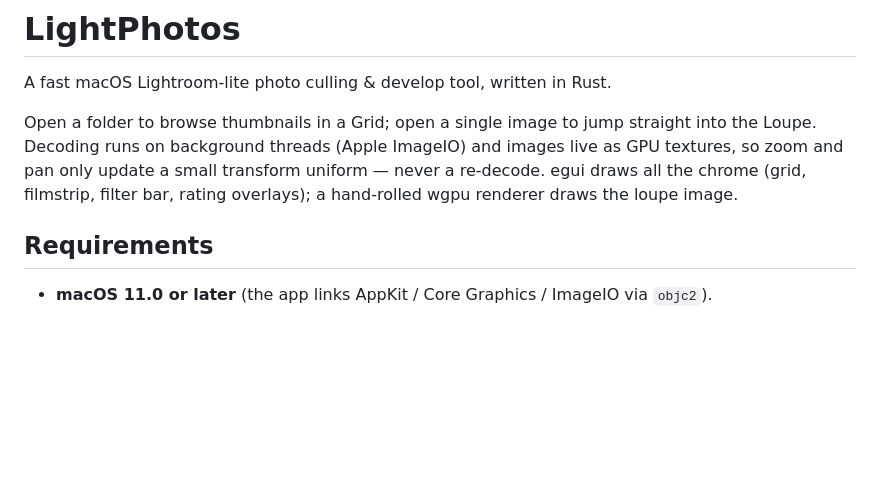
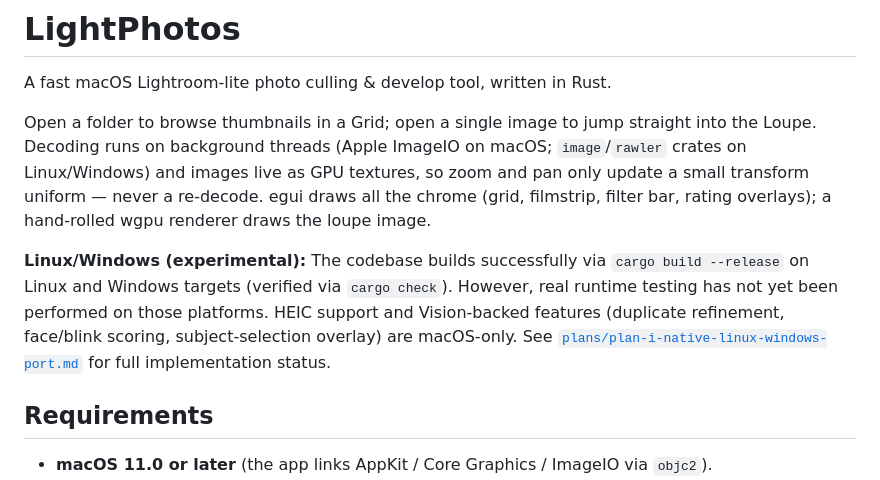
Before and after one commit to andrewyao/lightphotos, a Markdown page: README.md, the part around the change. GitHub-like rendering; blank space fills up the shorter version.

Commit message:
docs: note non-mac build support and update roadmap pointer

```diff
--- a/README.md
+++ b/README.md
@@ -5,10 +5,19 @@
 A fast macOS Lightroom-lite photo culling & develop tool, written in Rust.
 
 Open a folder to browse thumbnails in a Grid; open a single image to jump
-straight into the Loupe. Decoding runs on background threads (Apple ImageIO)
-and images live as GPU textures, so zoom and pan only update a small transform
-uniform — never a re-decode. egui draws all the chrome (grid, filmstrip, filter
-bar, rating overlays); a hand-rolled wgpu renderer draws the loupe image.
+straight into the Loupe. Decoding runs on background threads (Apple ImageIO
+on macOS; `image`/`rawler` crates on Linux/Windows) and images live as GPU
+textures, so zoom and pan only update a small transform uniform — never a
+re-decode. egui draws all the chrome (grid, filmstrip, filter bar, rating
+overlays); a hand-rolled wgpu renderer draws the loupe image.
+
+**Linux/Windows (experimental):** The codebase builds successfully via
+`cargo build --release` on Linux and Windows targets (verified via `cargo check`).
+However, real runtime testing has not yet been performed on those platforms.
+HEIC support and Vision-backed features (duplicate refinement, face/blink
+scoring, subject-selection overlay) are macOS-only. See
+[`plans/plan-i-native-linux-windows-port.md`](plans/plan-i-native-linux-windows-port.md)
+for full implementation status.
 
 ## Requirements
 
```
Also changed, not shown: CLAUDE.md (+1 -1 lines).
